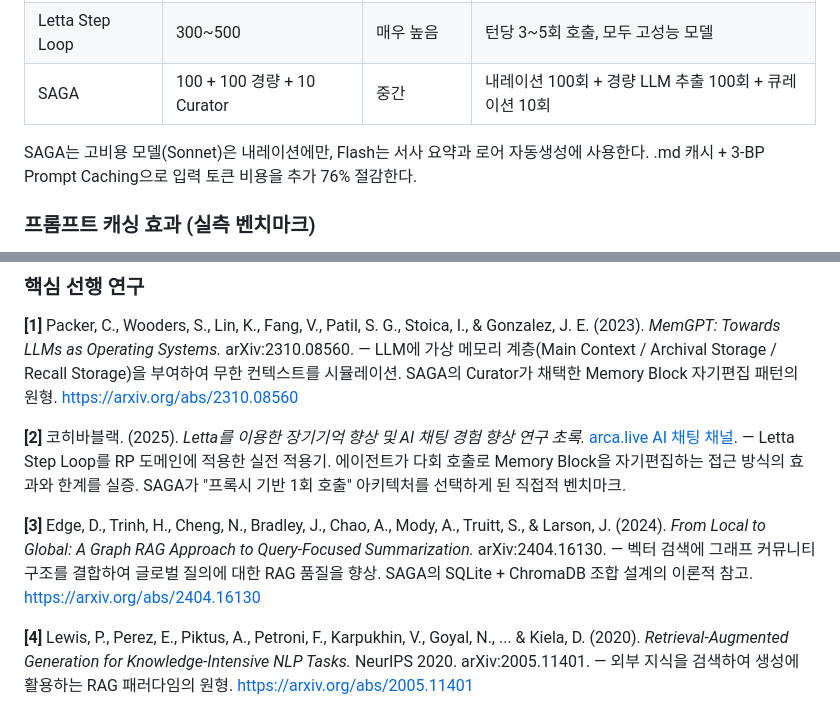
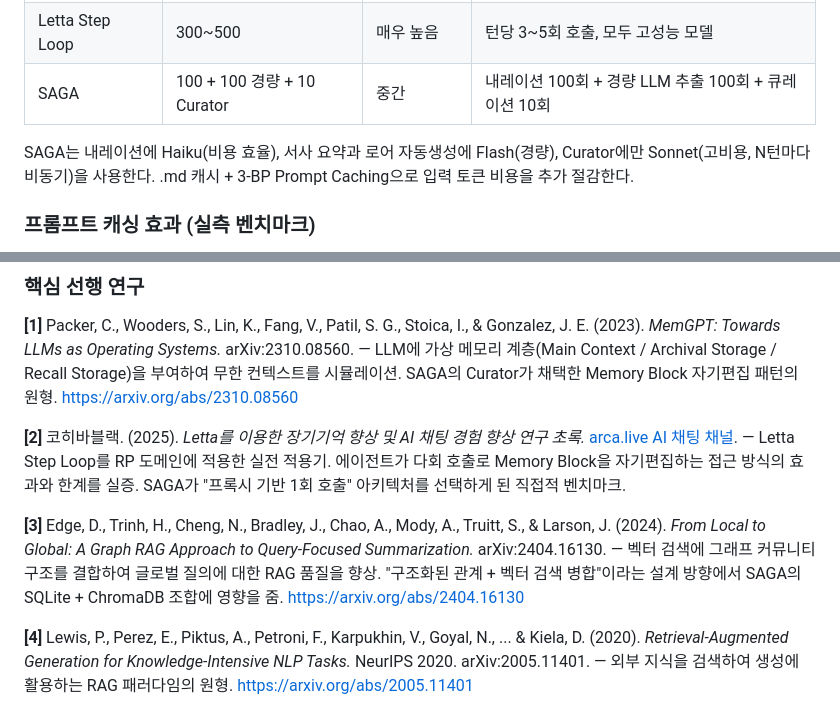
Before and after one commit to YangHyunu/SAGA, a Markdown page: README.md, 2 parts joined by grey strips. Rendered like a GitHub page.

```diff
--- a/README.md
+++ b/README.md
@@ -554,7 +554,7 @@ SAGA는 작업별로 다른 모델을 사용하여 비용을 최적화한다:
 | Letta Step Loop | 300~500 | 매우 높음 | 턴당 3~5회 호출, 모두 고성능 모델 |
 | SAGA | 100 + 100 경량 + 10 Curator | 중간 | 내레이션 100회 + 경량 LLM 추출 100회 + 큐레이션 10회 |
 
-SAGA는 고비용 모델(Sonnet)은 내레이션에만, Flash는 서사 요약과 로어 자동생성에 사용한다. .md 캐시 + 3-BP Prompt Caching으로 입력 토큰 비용을 추가 76% 절감한다.
+SAGA는 내레이션에 Haiku(비용 효율), 서사 요약과 로어 자동생성에 Flash(경량), Curator에만 Sonnet(고비용, N턴마다 비동기)을 사용한다. .md 캐시 + 3-BP Prompt Caching으로 입력 토큰 비용을 추가 절감한다.
 
 ### 프롬프트 캐싱 효과 (실측 벤치마크)
 
@@ -938,7 +938,7 @@ tests/
 **[2]** 코히바블랙. (2025). *Letta를 이용한 장기기억 향상 및 AI 채팅 경험 향상 연구 초록.* [arca.live AI 채팅 채널](https://arca.live/b/characterai/162255622). — Letta Step Loop를 RP 도메인에 적용한 실전 적용기. 에이전트가 다회 호출로 Memory Block을 자기편집하는 접근 방식의 효과와 한계를 실증. SAGA가 "프록시 기반 1회 호출" 아키텍처를 선택하게 된 직접적 벤치마크.
 
 <a id="ref-3"></a>
-**[3]** Edge, D., Trinh, H., Cheng, N., Bradley, J., Chao, A., Mody, A., Truitt, S., & Larson, J. (2024). *From Local to Global: A Graph RAG Approach to Query-Focused Summarization.* arXiv:2404.16130. — 벡터 검색에 그래프 커뮤니티 구조를 결합하여 글로벌 질의에 대한 RAG 품질을 향상. SAGA의 SQLite + ChromaDB 조합 설계의 이론적 참고. https://arxiv.org/abs/2404.16130
+**[3]** Edge, D., Trinh, H., Cheng, N., Bradley, J., Chao, A., Mody, A., Truitt, S., & Larson, J. (2024). *From Local to Global: A Graph RAG Approach to Query-Focused Summarization.* arXiv:2404.16130. — 벡터 검색에 그래프 커뮤니티 구조를 결합하여 글로벌 질의에 대한 RAG 품질을 향상. "구조화된 관계 + 벡터 검색 병합"이라는 설계 방향에서 SAGA의 SQLite + ChromaDB 조합에 영향을 줌. https://arxiv.org/abs/2404.16130
 
 <a id="ref-4"></a>
 **[4]** Lewis, P., Perez, E., Piktus, A., Petroni, F., Karpukhin, V., Goyal, N., ... & Kiela, D. (2020). *Retrieval-Augmented Generation for Knowledge-Intensive NLP Tasks.* NeurIPS 2020. arXiv:2005.11401. — 외부 지식을 검색하여 생성에 활용하는 RAG 패러다임의 원형. https://arxiv.org/abs/2005.11401
```
Also changed, not shown: other parts of README.md (+3 -3 lines).
